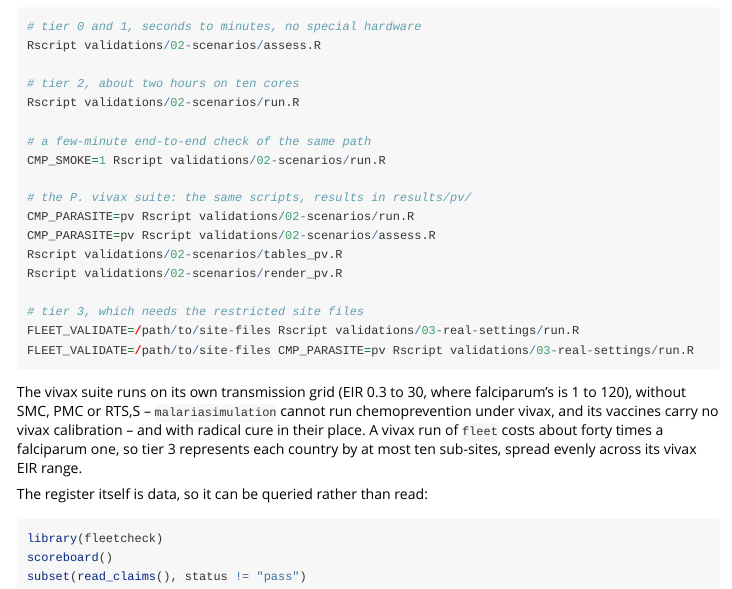
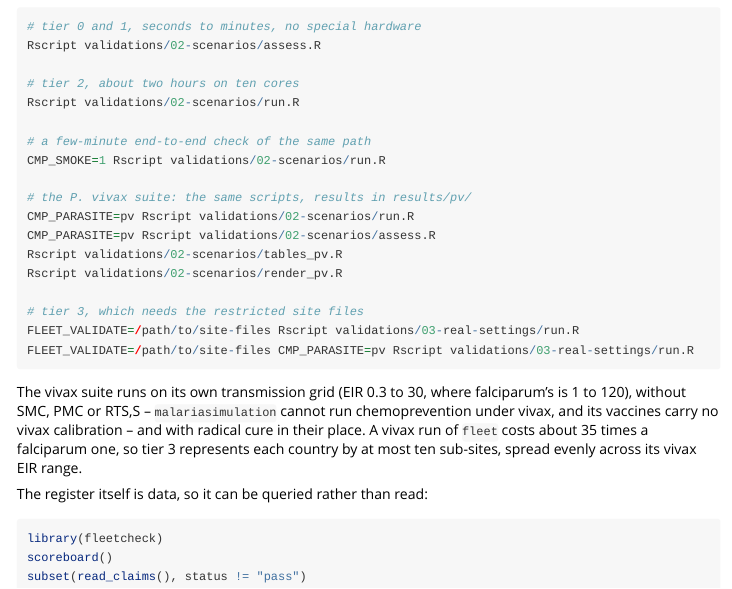
Before and after one commit to pwinskill/fleetcheck, an R Markdown document (vignettes/methods.Rmd): the page in a window 1100 px wide, from 1460 px down. Rendered offline with R 4.5, knitr and Pandoc, with nearby package versions; some code elsewhere in the file could not run offline.

Commit message:
Put a vivax run at ~35x a falciparum one, and say what atol 1e-8 costs
fleet's vivax right-hand side is now 9-12% cheaper where no radical-cure
drug is given, the tier-3 case: 2.6 s per simulated year against
falciparum's 0.074. The tighter vivax tolerance costs ~5% more steps at a
strongly seasonal site and none at a flat one.

Co-Authored-By: Claude Opus 5.5 <noreply@anthropic.com>

```diff
--- a/vignettes/methods.Rmd
+++ b/vignettes/methods.Rmd
@@ -135,7 +135,7 @@ The vivax suite runs on its own transmission grid (EIR 0.3 to 30, where
 falciparum's is 1 to 120), without SMC, PMC or RTS,S -- `malariasimulation`
 cannot run chemoprevention under vivax, and its vaccines carry no vivax
 calibration -- and with radical cure in their place. A vivax run of `fleet`
-costs about forty times a falciparum one, so tier 3 represents each country by
+costs about 35 times a falciparum one, so tier 3 represents each country by
 at most ten sub-sites, spread evenly across its vivax EIR range.
 
 The register itself is data, so it can be queried rather than read:
```
Also changed, not shown: validations/03-real-settings/sites_lib.R (+4 -3 lines).
